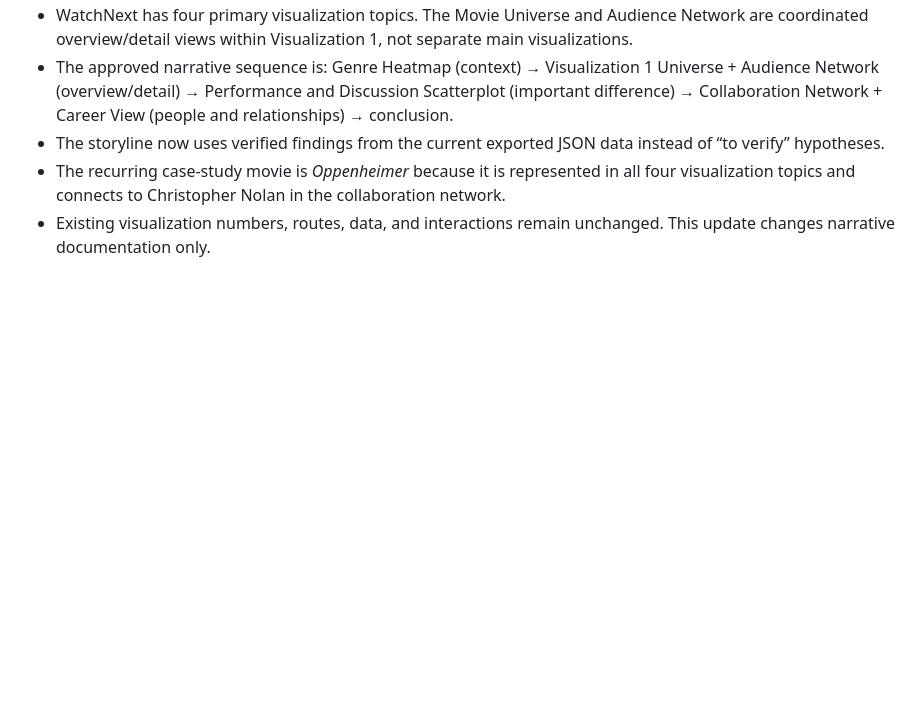
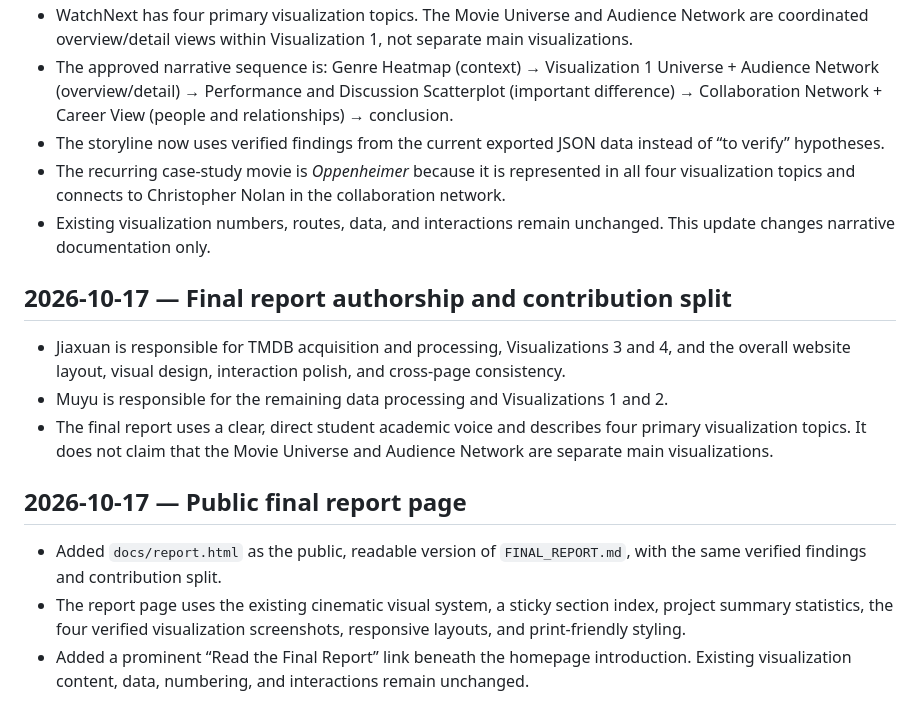
Before and after one commit to blackcatyu/WatchNext, a Markdown page: PROJECT_CONTEXT.md, the part around the change. Rendered like a GitHub page; blank space fills up the shorter version.

Commit message:
Add public final project report

```diff
--- a/PROJECT_CONTEXT.md
+++ b/PROJECT_CONTEXT.md
@@ -7,3 +7,15 @@
 - The storyline now uses verified findings from the current exported JSON data instead of “to verify” hypotheses.
 - The recurring case-study movie is *Oppenheimer* because it is represented in all four visualization topics and connects to Christopher Nolan in the collaboration network.
 - Existing visualization numbers, routes, data, and interactions remain unchanged. This update changes narrative documentation only.
+
+## 2026-10-17 — Final report authorship and contribution split
+
+- Jiaxuan is responsible for TMDB acquisition and processing, Visualizations 3 and 4, and the overall website layout, visual design, interaction polish, and cross-page consistency.
+- Muyu is responsible for the remaining data processing and Visualizations 1 and 2.
+- The final report uses a clear, direct student academic voice and describes four primary visualization topics. It does not claim that the Movie Universe and Audience Network are separate main visualizations.
+
+## 2026-10-17 — Public final report page
+
+- Added `docs/report.html` as the public, readable version of `FINAL_REPORT.md`, with the same verified findings and contribution split.
+- The report page uses the existing cinematic visual system, a sticky section index, project summary statistics, the four verified visualization screenshots, responsive layouts, and print-friendly styling.
+- Added a prominent “Read the Final Report” link beneath the homepage introduction. Existing visualization content, data, numbering, and interactions remain unchanged.
```
Also changed, not shown: FINAL_REPORT.md (added, +90 -0 lines), docs/report-assets/viz1.png (added), docs/report-assets/viz2.png (added), docs/report-assets/viz3.png (added), docs/report-assets/viz4.png (added), 4 other files.
